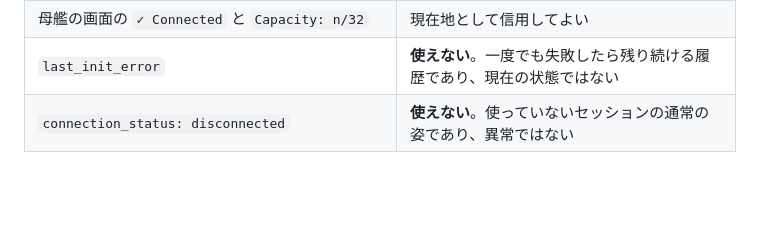
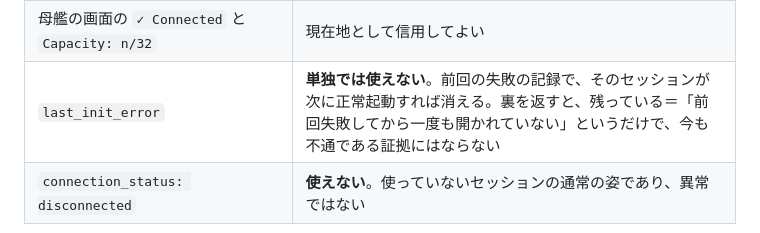
Before and after one commit to finoject/finoject-reg-monitor, a Markdown page: CLAUDE.md, the part around the change. Rendered like a GitHub page; blank space fills up the shorter version.

Commit message:
docs: last_init_error は成功すると消える（前回の記述を訂正）
「一度でも失敗したら残り続ける」と書いたが誤り。実測で、復旧した
セッションからは last_init_error が消えていた。正しくは「次に正常起動
すれば消える」。

判定上の結論は変わらない。残っていても「前回失敗してから一度も開かれて
いない」という意味でしかなく、今も不通である証拠にはならない。

Co-Authored-By: Claude Opus 5 <noreply@anthropic.com>
Claude-Session: https://claude.ai/code/session_01HwzNh8p1SmTW5UhorSB2iL

```diff
--- a/CLAUDE.md
+++ b/CLAUDE.md
@@ -34,7 +34,7 @@
 |---|---|
 | 母艦にバインドされた Routine の `last_run.status` が SUCCEEDED か | **これが唯一の実測**。母艦が生きているかはこれで判断する |
 | 母艦の画面の `✓ Connected` と `Capacity: n/32` | 現在地として信用してよい |
-| `last_init_error` | **使えない**。一度でも失敗したら残り続ける履歴であり、現在の状態ではない |
+| `last_init_error` | **単独では使えない**。前回の失敗の記録で、そのセッションが次に正常起動すれば消える。裏を返すと、残っている＝「前回失敗してから一度も開かれていない」というだけで、今も不通である証拠にはならない |
 | `connection_status: disconnected` | **使えない**。使っていないセッションの通常の姿であり、異常ではない |
 
 2026-08-29 に、下2つを「現在の障害」と読み違えて「母艦が落ちた」と誤診した。
```
